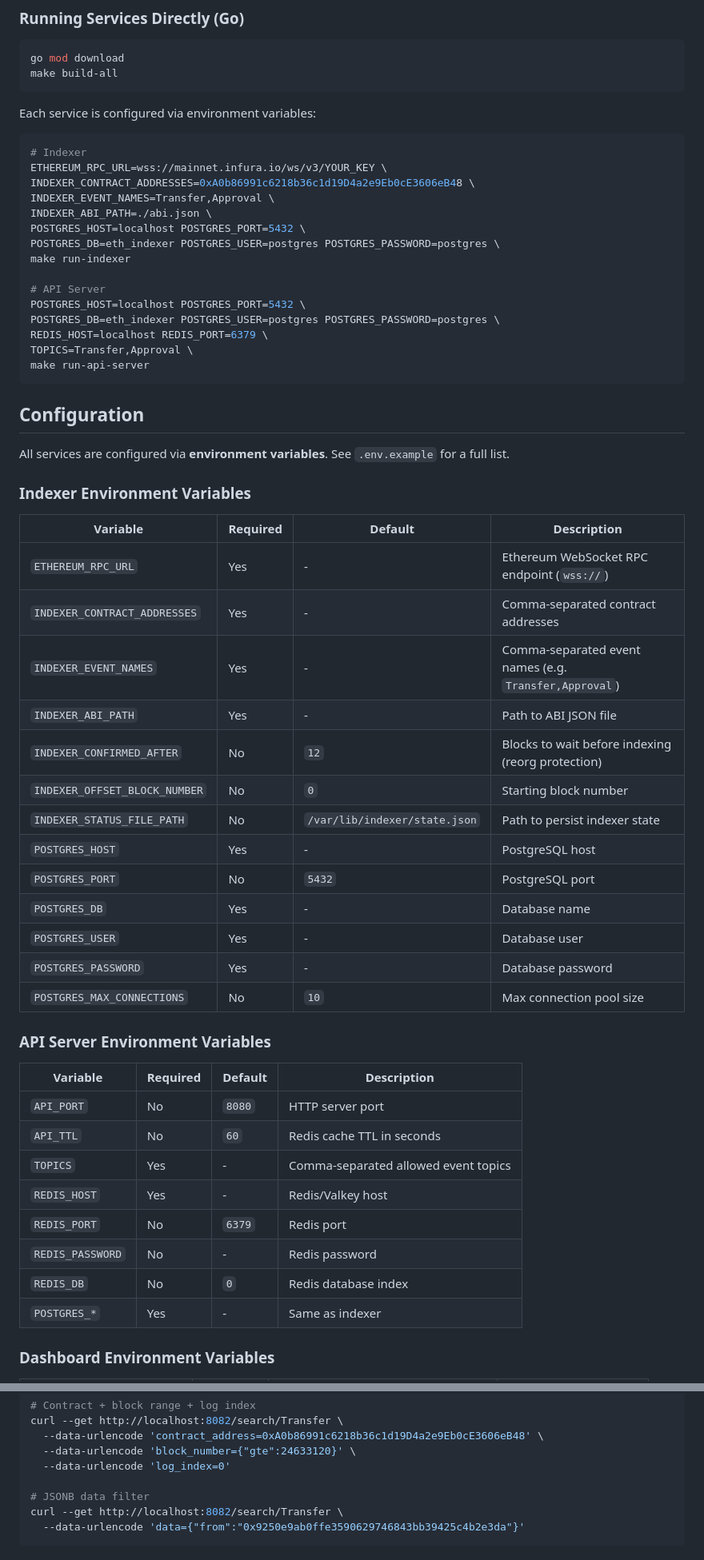
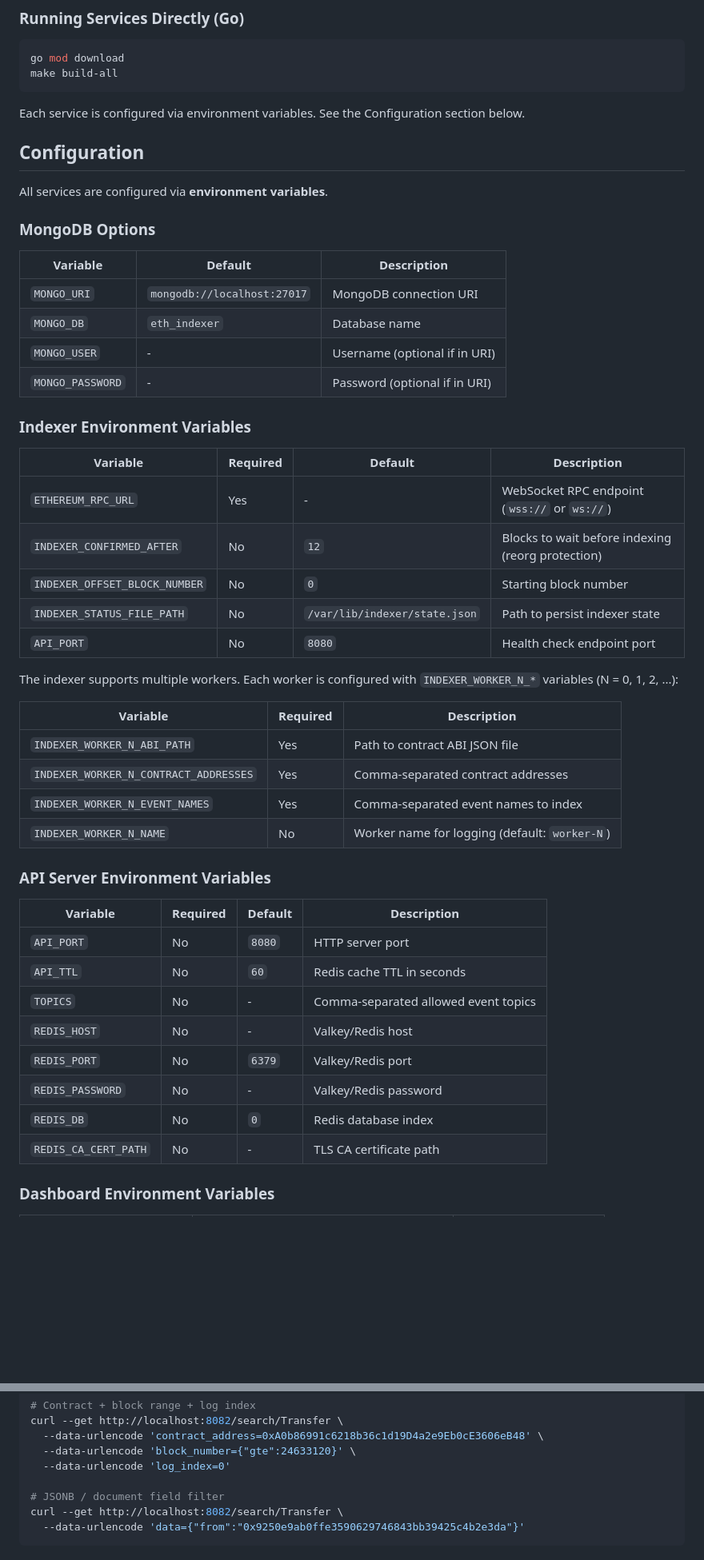
Before and after one commit to HoseokWon99/eth-indexer, a Markdown page: README.md, 2 parts joined by grey strips. Shown at 80% size. Drawn GitHub-style; blank space fills up the shorter version.

Commit message:
Update Documentation

````diff
--- a/README.md
+++ b/README.md
@@ -89,47 +90,39 @@ go mod download
 make build-all
 ```
 
-Each service is configured via environment variables:
-
-```bash
-# Indexer
-ETHEREUM_RPC_URL=wss://mainnet.infura.io/ws/v3/YOUR_KEY \
-INDEXER_CONTRACT_ADDRESSES=0xA0b86991c6218b36c1d19D4a2e9Eb0cE3606eB48 \
-INDEXER_EVENT_NAMES=Transfer,Approval \
-INDEXER_ABI_PATH=./abi.json \
-POSTGRES_HOST=localhost POSTGRES_PORT=5432 \
-POSTGRES_DB=eth_indexer POSTGRES_USER=postgres POSTGRES_PASSWORD=postgres \
-make run-indexer
-
-# API Server
-POSTGRES_HOST=localhost POSTGRES_PORT=5432 \
-POSTGRES_DB=eth_indexer POSTGRES_USER=postgres POSTGRES_PASSWORD=postgres \
-REDIS_HOST=localhost REDIS_PORT=6379 \
-TOPICS=Transfer,Approval \
-make run-api-server
-```
+Each service is configured via environment variables. See the Configuration section below.
 
 ## Configuration
 
-All services are configured via **environment variables**. See `.env.example` for a full list.
+All services are configured via **environment variables**.
+
+### MongoDB Options
+
+| Variable | Default | Description |
+|----------|---------|-------------|
+| `MONGO_URI` | `mongodb://localhost:27017` | MongoDB connection URI |
+| `MONGO_DB` | `eth_indexer` | Database name |
+| `MONGO_USER` | - | Username (optional if in URI) |
+| `MONGO_PASSWORD` | - | Password (optional if in URI) |
 
 ### Indexer Environment Variables
 
 | Variable | Required | Default | Description |
 |----------|----------|---------|-------------|
-| `ETHEREUM_RPC_URL` | Yes | - | Ethereum WebSocket RPC endpoint (`wss://`) |
-| `INDEXER_CONTRACT_ADDRESSES` | Yes | - | Comma-separated contract addresses |
-| `INDEXER_EVENT_NAMES` | Yes | - | Comma-separated event names (e.g. `Transfer,Approval`) |
-| `INDEXER_ABI_PATH` | Yes | - | Path to ABI JSON file |
+| `ETHEREUM_RPC_URL` | Yes | - | WebSocket RPC endpoint (`wss://` or `ws://`) |
 | `INDEXER_CONFIRMED_AFTER` | No | `12` | Blocks to wait before indexing (reorg protection) |
 | `INDEXER_OFFSET_BLOCK_NUMBER` | No | `0` | Starting block number |
 | `INDEXER_STATUS_FILE_PATH` | No | `/var/lib/indexer/state.json` | Path to persist indexer state |
-| `POSTGRES_HOST` | Yes | - | PostgreSQL host |
-| `POSTGRES_PORT` | No | `5432` | PostgreSQL port |
-| `POSTGRES_DB` | Yes | - | Database name |
-| `POSTGRES_USER` | Yes | - | Database user |
-| `POSTGRES_PASSWORD` | Yes | - | Database password |
-| `POSTGRES_MAX_CONNECTIONS` | No | `10` | Max connection pool size |
+| `API_PORT` | No | `8080` | Health check endpoint port |
+
+The indexer supports multiple workers. Each worker is configured with `INDEXER_WORKER_N_*` variables (N = 0, 1, 2, ...):
+
+| Variable | Required | Description |
+|----------|----------|-------------|
+| `INDEXER_WORKER_N_ABI_PATH` | Yes | Path to contract ABI JSON file |
+| `INDEXER_WORKER_N_CONTRACT_ADDRESSES` | Yes | Comma-separated contract addresses |
+| `INDEXER_WORKER_N_EVENT_NAMES` | Yes | Comma-separated event names to index |
+| `INDEXER_WORKER_N_NAME` | No | Worker name for logging (default: `worker-N`) |
 
 ### API Server Environment Variables
 
@@ -137,12 +130,12 @@ All services are configured via **environment variables**. See `.env.example` fo
 |----------|----------|---------|-------------|
 | `API_PORT` | No | `8080` | HTTP server port |
 | `API_TTL` | No | `60` | Redis cache TTL in seconds |
-| `TOPICS` | Yes | - | Comma-separated allowed event topics |
-| `REDIS_HOST` | Yes | - | Redis/Valkey host |
-| `REDIS_PORT` | No | `6379` | Redis port |
-| `REDIS_PASSWORD` | No | - | Redis password |
+| `TOPICS` | No | - | Comma-separated allowed event topics |
+| `REDIS_HOST` | No | - | Valkey/Redis host |
+| `REDIS_PORT` | No | `6379` | Valkey/Redis port |
+| `REDIS_PASSWORD` | No | - | Valkey/Redis password |
 | `REDIS_DB` | No | `0` | Redis database index |
-| `POSTGRES_*` | Yes | - | Same as indexer |
+| `REDIS_CA_CERT_PATH` | No | - | TLS CA certificate path |
 
 ### Dashboard Environment Variables
 
@@ -218,7 +211,7 @@ curl --get http://localhost:8082/search/Transfer \
   --data-urlencode 'block_number={"gte":24633120}' \
   --data-urlencode 'log_index=0'
 
-# JSONB data filter
+# JSONB / document field filter
 curl --get http://localhost:8082/search/Transfer \
   --data-urlencode 'data={"from":"0x9250e9ab0ffe3590629746843bb39425c4b2e3da"}'
 ```
````
Also changed, not shown: other parts of README.md (+84 -77 lines).
